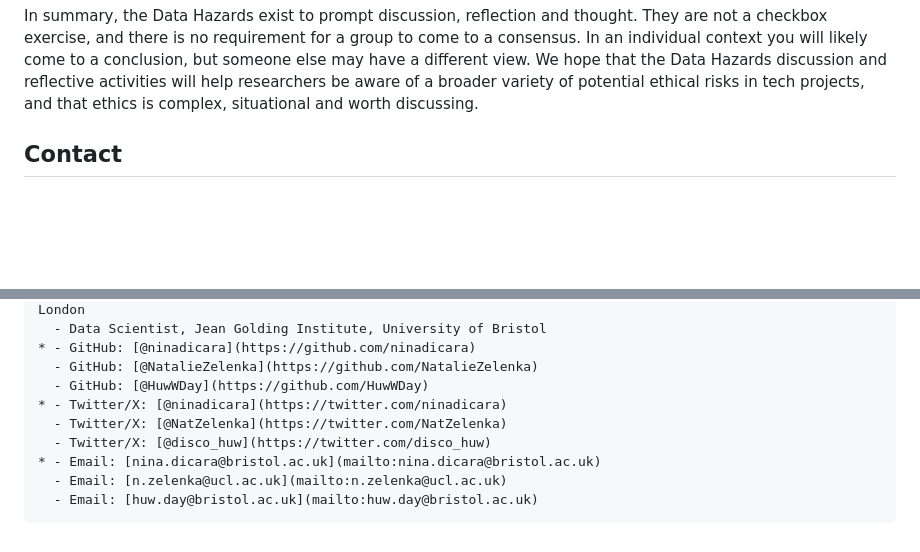
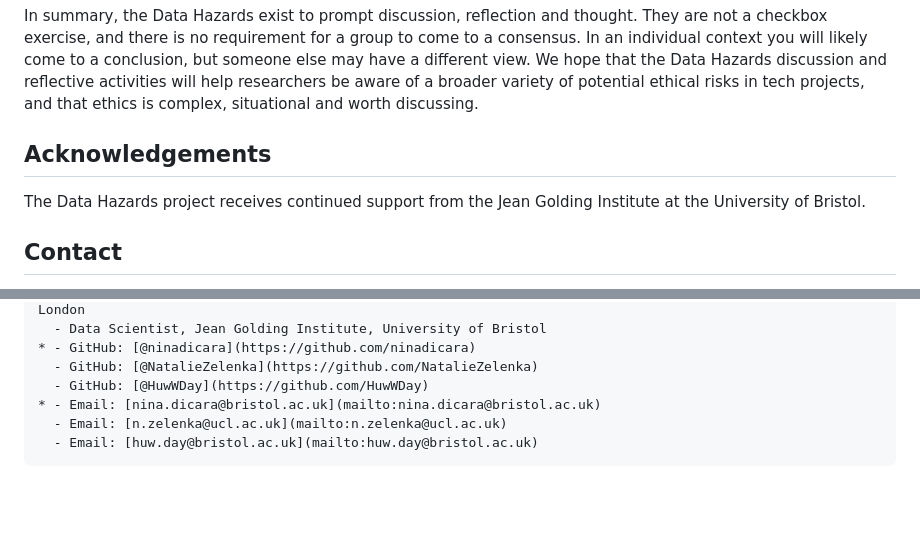
Before and after one commit to very-good-science/data-hazards, a Markdown page: site/about.md, 2 parts joined by grey strips. Drawn GitHub-style; blank space fills up the shorter version.

```diff
--- a/site/about.md
+++ b/site/about.md
@@ -65,6 +65,9 @@ They are not a checkbox exercise, and there is no requirement for a group to com
 In an individual context you will likely come to a conclusion, but someone else may have a different view.
 We hope that the Data Hazards discussion and reflective activities will help researchers be aware of a broader variety of potential ethical risks in tech projects, and that ethics is complex, situational and worth discussing.
 
+## Acknowledgements
+
+The Data Hazards project receives continued support from the Jean Golding Institute at the University of Bristol.
 
 ## Contact
 
@@ -83,9 +86,6 @@ We're always keen to hear from people interested in the project, or wanting to g
 * - GitHub: [@ninadicara](https://github.com/ninadicara)
   - GitHub: [@NatalieZelenka](https://github.com/NatalieZelenka)
   - GitHub: [@HuwWDay](https://github.com/HuwWDay)
-* - Twitter/X: [@ninadicara](https://twitter.com/ninadicara)
-  - Twitter/X: [@NatZelenka](https://twitter.com/NatZelenka)
-  - Twitter/X: [@disco_huw](https://twitter.com/disco_huw)
 * - Email: [nina.dicara@bristol.ac.uk](mailto:nina.dicara@bristol.ac.uk)
   - Email: [n.zelenka@ucl.ac.uk](mailto:n.zelenka@ucl.ac.uk)
   - Email: [huw.day@bristol.ac.uk](mailto:huw.day@bristol.ac.uk)
```
